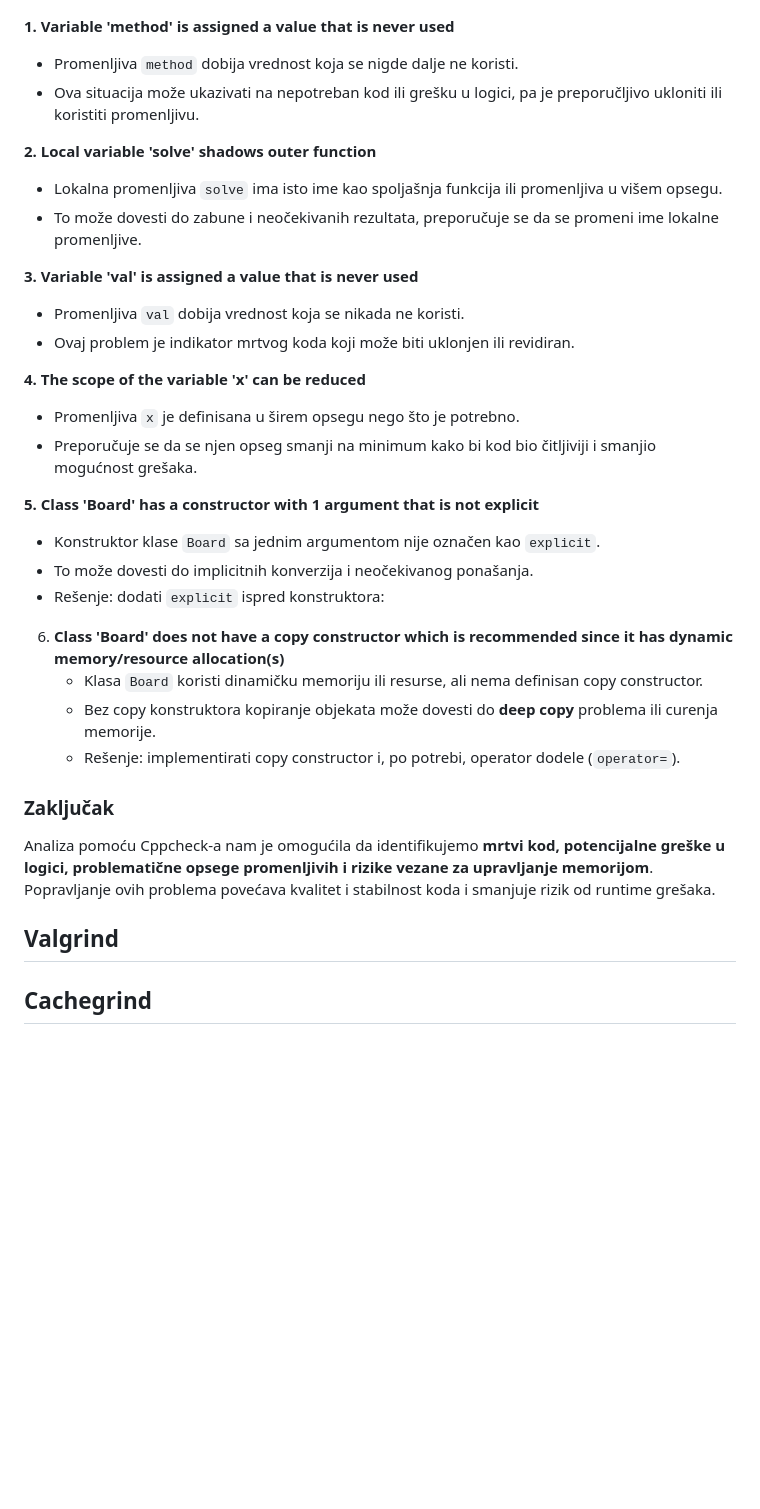
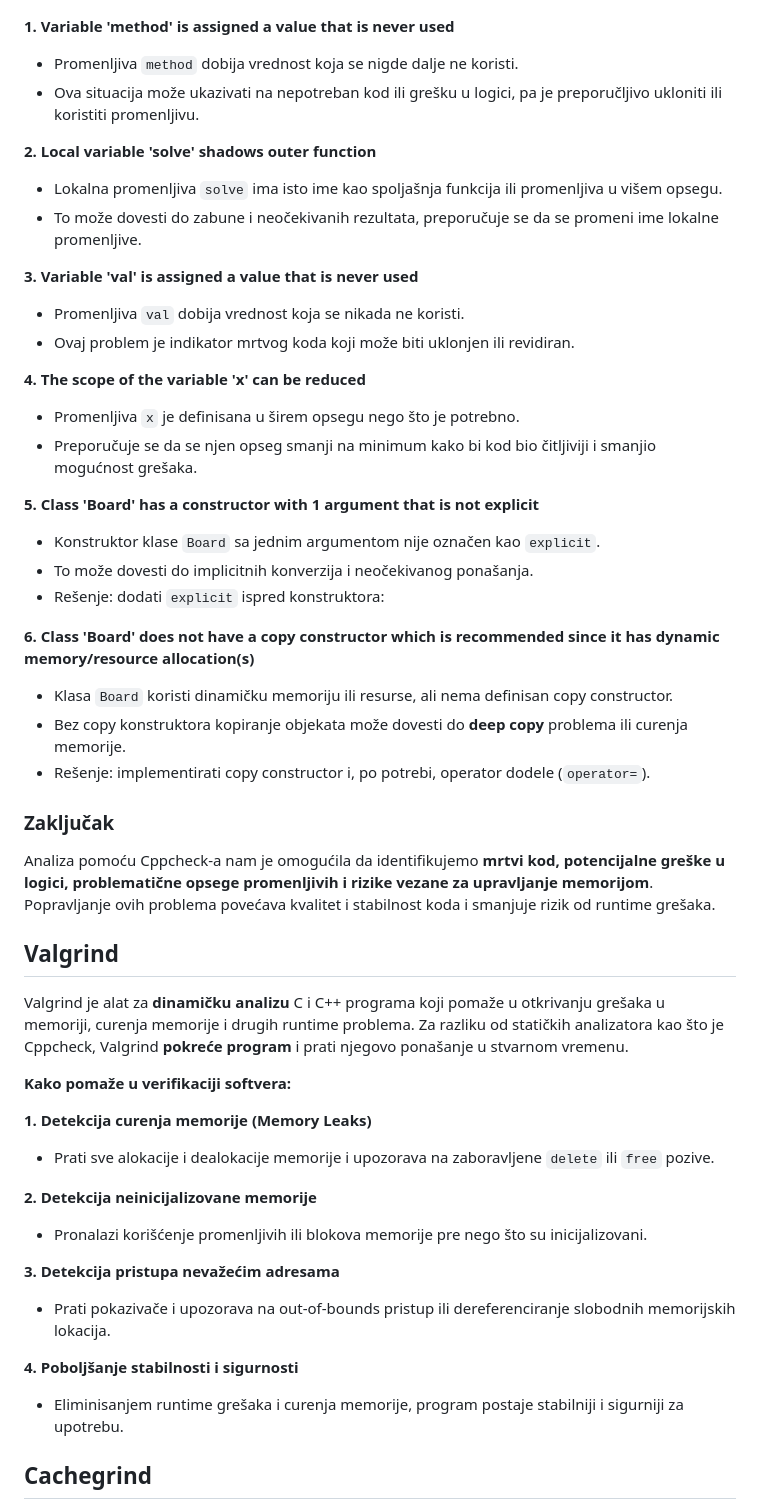
Before and after one commit to MATF-Software-Verification/2023_Analysis_sudoku, a Markdown page: ProjectAnalysisReport.md, the part around the change printed below. Drawn GitHub-style; blank space fills up the shorter version.

```diff
--- a/ProjectAnalysisReport.md
+++ b/ProjectAnalysisReport.md
@@ -43,34 +43,49 @@ Cppcheck je statički analizator koda za C i C++ koji pronalazi greške u kodu,
 ![Cppcheck_report.png](cppcheck/Cppcheck_report.png)
 
 **1. Variable 'method' is assigned a value that is never used**
-   - Promenljiva `method` dobija vrednost koja se nigde dalje ne koristi.
-   - Ova situacija može ukazivati na nepotreban kod ili grešku u logici, pa je preporučljivo ukloniti ili koristiti promenljivu.
+- Promenljiva `method` dobija vrednost koja se nigde dalje ne koristi.
+- Ova situacija može ukazivati na nepotreban kod ili grešku u logici, pa je preporučljivo ukloniti ili koristiti promenljivu.
 
 **2. Local variable 'solve' shadows outer function**
-   - Lokalna promenljiva `solve` ima isto ime kao spoljašnja funkcija ili promenljiva u višem opsegu.
-   - To može dovesti do zabune i neočekivanih rezultata, preporučuje se da se promeni ime lokalne promenljive.
+- Lokalna promenljiva `solve` ima isto ime kao spoljašnja funkcija ili promenljiva u višem opsegu.
+- To može dovesti do zabune i neočekivanih rezultata, preporučuje se da se promeni ime lokalne promenljive.
 
 **3. Variable 'val' is assigned a value that is never used**
-   - Promenljiva `val` dobija vrednost koja se nikada ne koristi.
-   - Ovaj problem je indikator mrtvog koda koji može biti uklonjen ili revidiran.
+- Promenljiva `val` dobija vrednost koja se nikada ne koristi.
+- Ovaj problem je indikator mrtvog koda koji može biti uklonjen ili revidiran.
 
 **4. The scope of the variable 'x' can be reduced**
-   - Promenljiva `x` je definisana u širem opsegu nego što je potrebno.
-   - Preporučuje se da se njen opseg smanji na minimum kako bi kod bio čitljiviji i smanjio mogućnost grešaka.
+- Promenljiva `x` je definisana u širem opsegu nego što je potrebno.
+- Preporučuje se da se njen opseg smanji na minimum kako bi kod bio čitljiviji i smanjio mogućnost grešaka.
 
 **5. Class 'Board' has a constructor with 1 argument that is not explicit**
-   - Konstruktor klase `Board` sa jednim argumentom nije označen kao `explicit`.
-   - To može dovesti do implicitnih konverzija i neočekivanog ponašanja.
-   - Rešenje: dodati `explicit` ispred konstruktora:
+- Konstruktor klase `Board` sa jednim argumentom nije označen kao `explicit`.
+- To može dovesti do implicitnih konverzija i neočekivanog ponašanja.
+- Rešenje: dodati `explicit` ispred konstruktora:
 
-6. **Class 'Board' does not have a copy constructor which is recommended since it has dynamic memory/resource allocation(s)**
-   - Klasa `Board` koristi dinamičku memoriju ili resurse, ali nema definisan copy constructor.
-   - Bez copy konstruktora kopiranje objekata može dovesti do **deep copy** problema ili curenja memorije.
-   - Rešenje: implementirati copy constructor i, po potrebi, operator dodele (`operator=`).
+**6. Class 'Board' does not have a copy constructor which is recommended since it has dynamic memory/resource allocation(s)**
+- Klasa `Board` koristi dinamičku memoriju ili resurse, ali nema definisan copy constructor.
+- Bez copy konstruktora kopiranje objekata može dovesti do **deep copy** problema ili curenja memorije.
+- Rešenje: implementirati copy constructor i, po potrebi, operator dodele (`operator=`).
 
 ### Zaključak
 Analiza pomoću Cppcheck-a nam je omogućila da identifikujemo **mrtvi kod, potencijalne greške u logici, problematične opsege promenljivih i rizike vezane za upravljanje memorijom**. Popravljanje ovih problema povećava kvalitet i stabilnost koda i smanjuje rizik od runtime grešaka.
 
 ## Valgrind
+Valgrind je alat za **dinamičku analizu** C i C++ programa koji pomaže u otkrivanju grešaka u memoriji, curenja memorije i drugih runtime problema. Za razliku od statičkih analizatora kao što je Cppcheck, Valgrind **pokreće program** i prati njegovo ponašanje u stvarnom vremenu.
+
+**Kako pomaže u verifikaciji softvera:**
+
+**1. Detekcija curenja memorije (Memory Leaks)**
+- Prati sve alokacije i dealokacije memorije i upozorava na zaboravljene `delete` ili `free` pozive.
+
+**2. Detekcija neinicijalizovane memorije**
+- Pronalazi korišćenje promenljivih ili blokova memorije pre nego što su inicijalizovani.
+
+**3. Detekcija pristupa nevažećim adresama**
+- Prati pokazivače i upozorava na out-of-bounds pristup ili dereferenciranje slobodnih memorijskih lokacija.
+
+**4. Poboljšanje stabilnosti i sigurnosti**
+- Eliminisanjem runtime grešaka i curenja memorije, program postaje stabilniji i sigurniji za upotrebu.
 
 ## Cachegrind
```
Also changed, not shown: other parts of ProjectAnalysisReport.md (+44 -32 lines).
